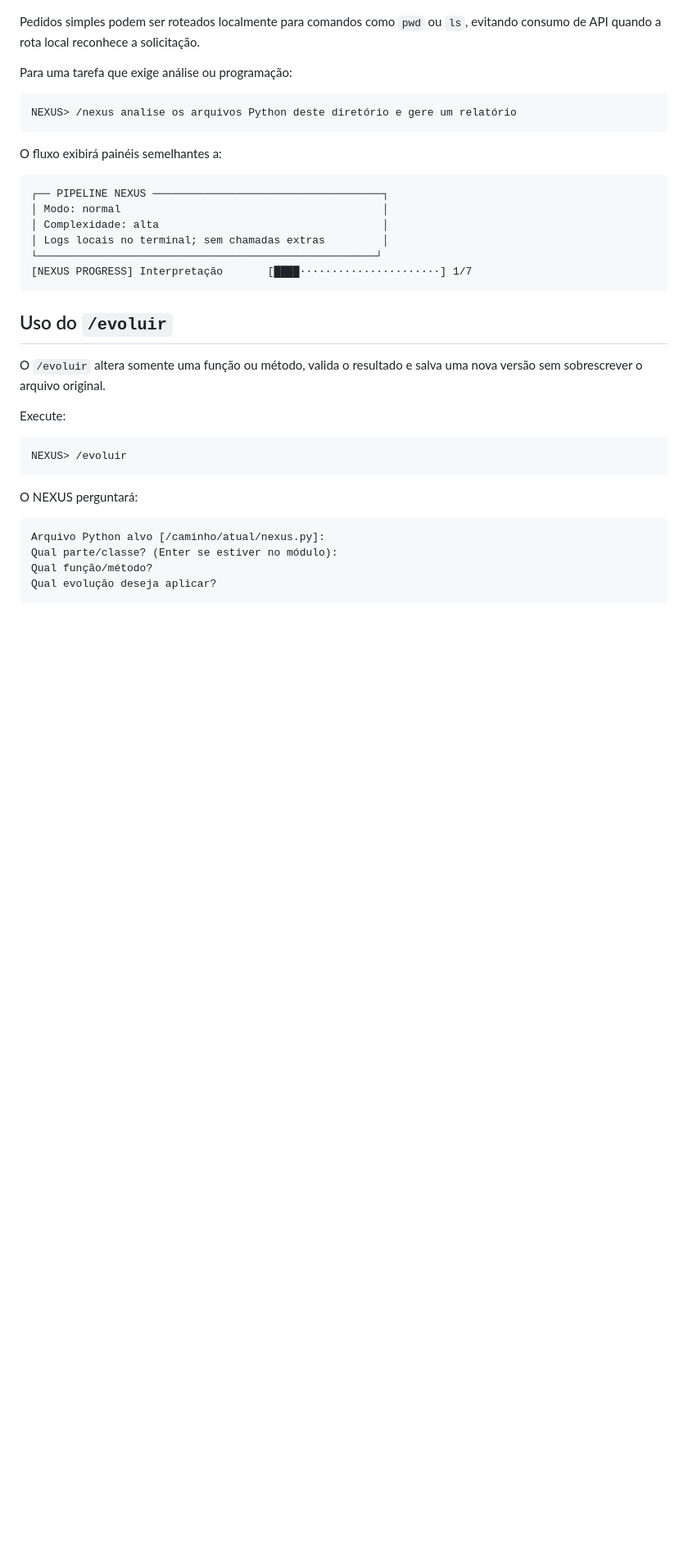
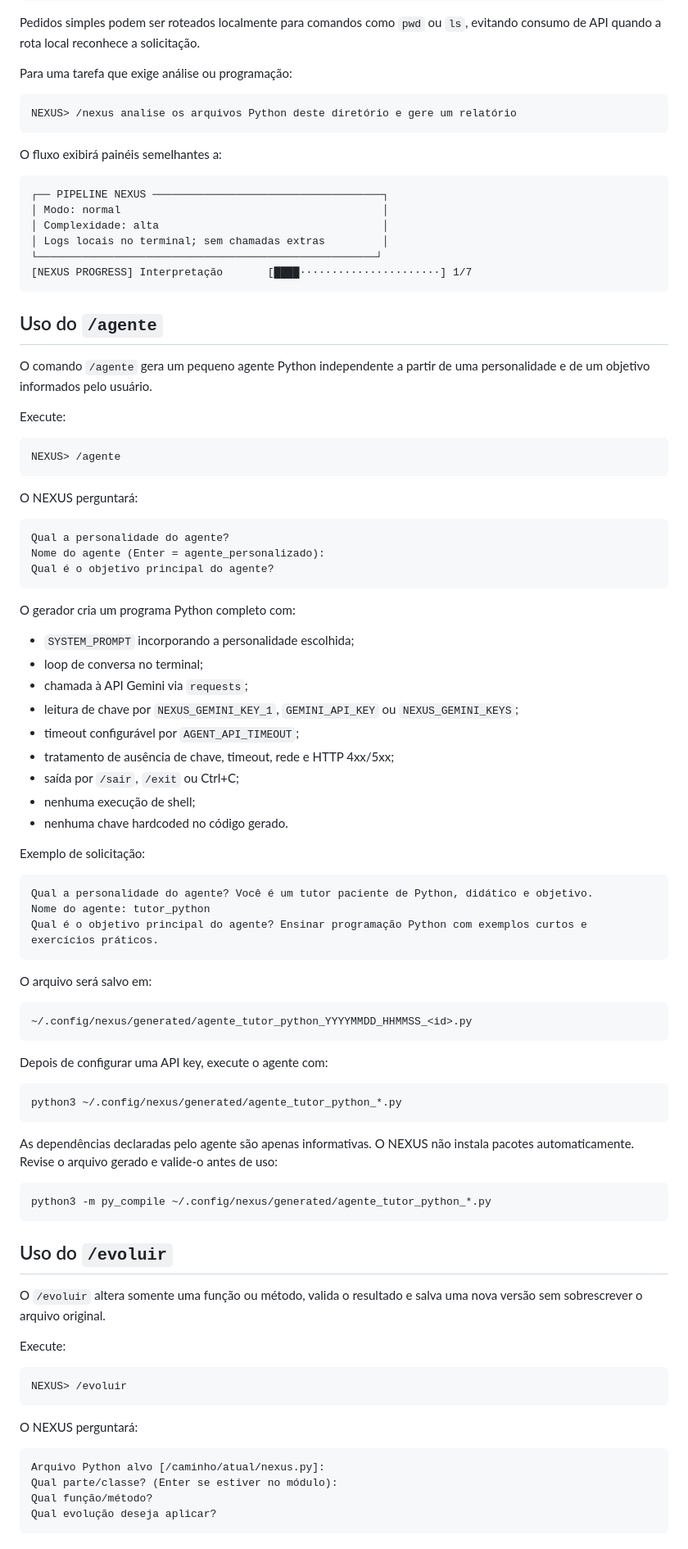
Before and after one commit to juliocamposmachado/nexus-terminal, a Markdown page: README.md, the part around one of its changes. Shown at 82% size. Rendered like a GitHub page; blank space fills up the shorter version.

Commit message:
Revise README for NEXUS TERMINAL updates
Updated the README to reflect new features and version changes.

````diff
--- a/README.md
+++ b/README.md
@@ -250,6 +255,62 @@ O fluxo exibirá painéis semelhantes a:
 │ Logs locais no terminal; sem chamadas extras         │
 └─────────────────────────────────────────────────────┘
 [NEXUS PROGRESS] Interpretação       [████······················] 1/7
+```
+
+## Uso do `/agente`
+
+O comando `/agente` gera um pequeno agente Python independente a partir de uma personalidade e de um objetivo informados pelo usuário.
+
+Execute:
+
+```text
+NEXUS> /agente
+```
+
+O NEXUS perguntará:
+
+```text
+Qual a personalidade do agente?
+Nome do agente (Enter = agente_personalizado):
+Qual é o objetivo principal do agente?
+```
+
+O gerador cria um programa Python completo com:
+
+- `SYSTEM_PROMPT` incorporando a personalidade escolhida;
+- loop de conversa no terminal;
+- chamada à API Gemini via `requests`;
+- leitura de chave por `NEXUS_GEMINI_KEY_1`, `GEMINI_API_KEY` ou `NEXUS_GEMINI_KEYS`;
+- timeout configurável por `AGENT_API_TIMEOUT`;
+- tratamento de ausência de chave, timeout, rede e HTTP 4xx/5xx;
+- saída por `/sair`, `/exit` ou Ctrl+C;
+- nenhuma execução de shell;
+- nenhuma chave hardcoded no código gerado.
+
+Exemplo de solicitação:
+
+```text
+Qual a personalidade do agente? Você é um tutor paciente de Python, didático e objetivo.
+Nome do agente: tutor_python
+Qual é o objetivo principal do agente? Ensinar programação Python com exemplos curtos e exercícios práticos.
+```
+
+O arquivo será salvo em:
+
+```text
+~/.config/nexus/generated/agente_tutor_python_YYYYMMDD_HHMMSS_<id>.py
+```
+
+Depois de configurar uma API key, execute o agente com:
+
+```bash
+python3 ~/.config/nexus/generated/agente_tutor_python_*.py
+```
+
+As dependências declaradas pelo agente são apenas informativas. O NEXUS não instala pacotes automaticamente. Revise o arquivo gerado e valide-o antes de uso:
+
+```bash
+python3 -m py_compile ~/.config/nexus/generated/agente_tutor_python_*.py
 ```
 
 ## Uso do `/evoluir`
````
Also changed, not shown: other parts of README.md (+6 -1 lines).
